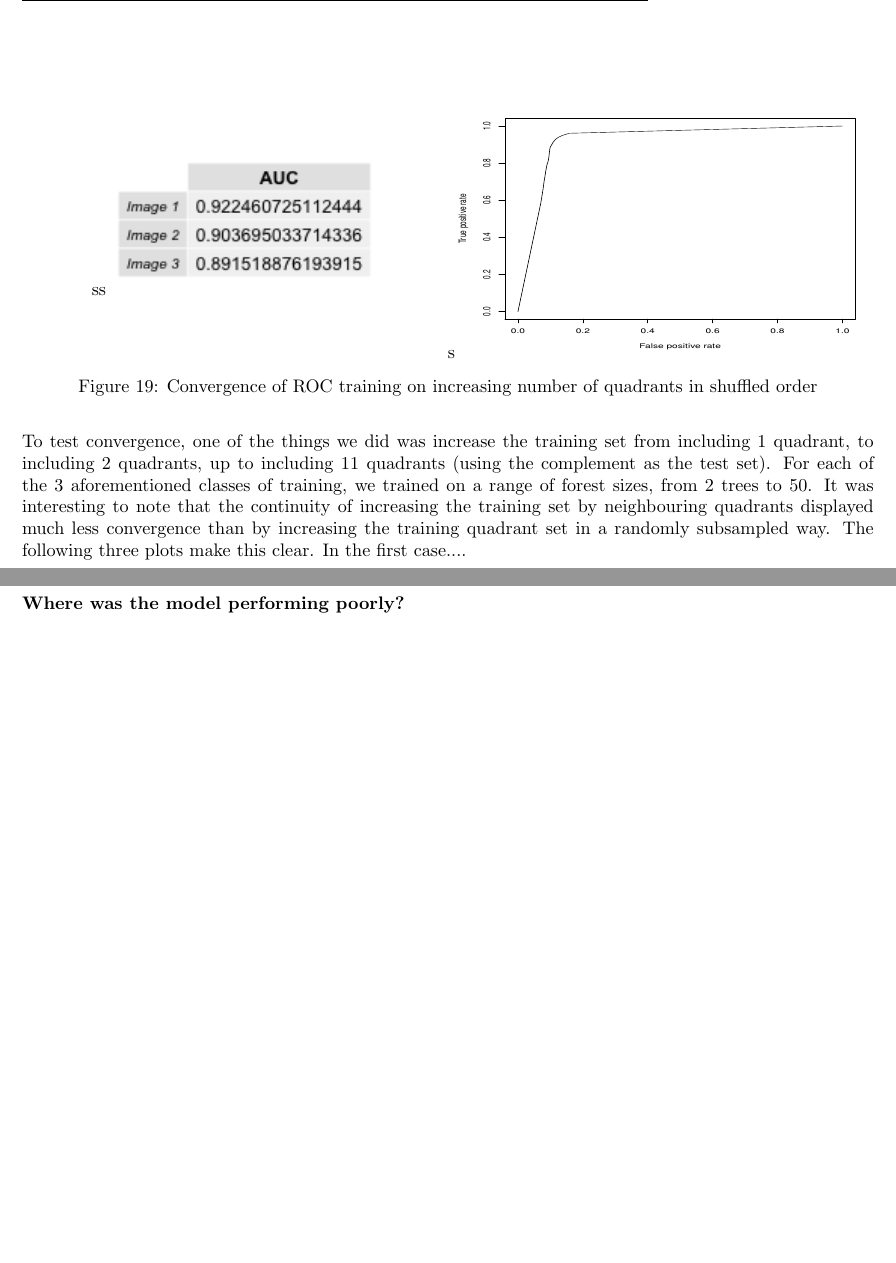
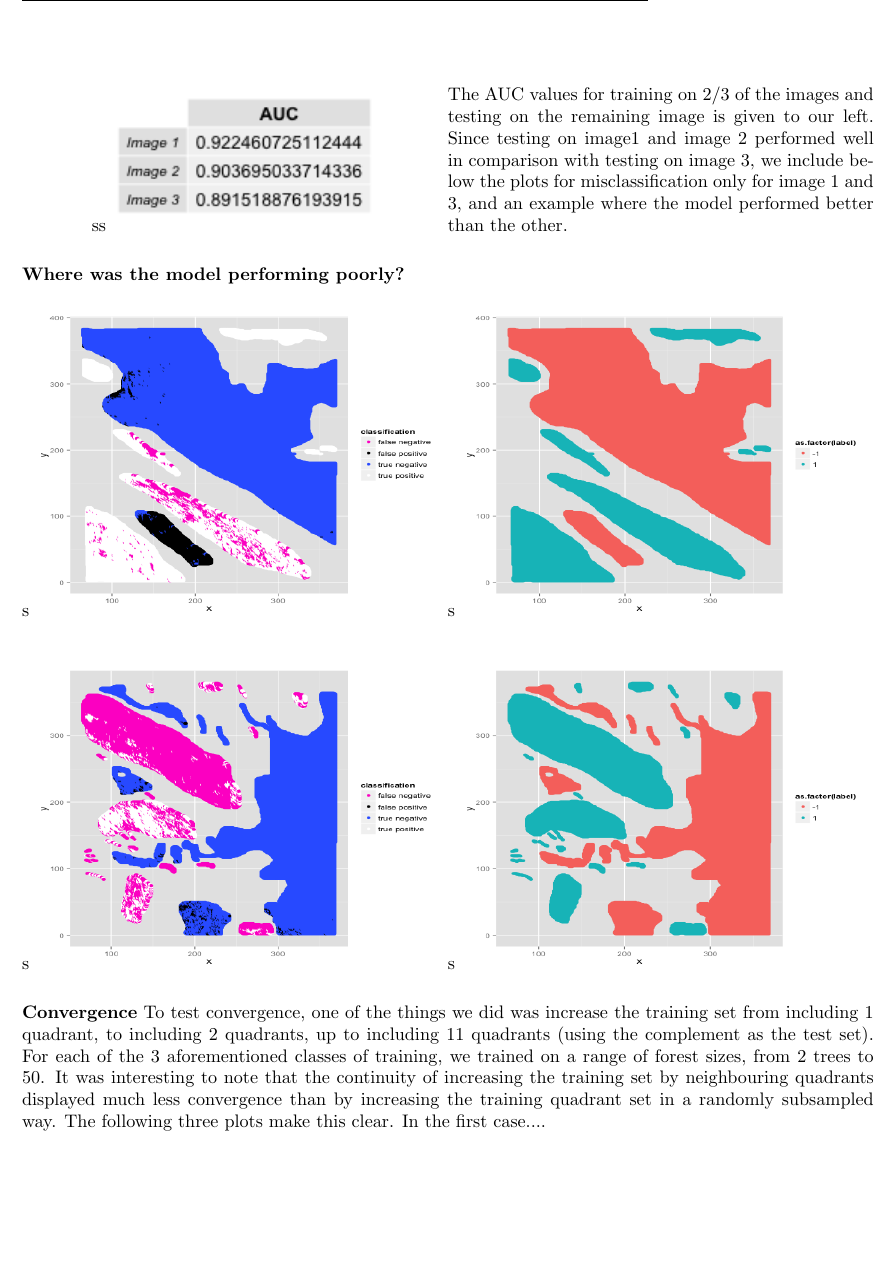
Before and after one commit to 215ALab4/lab4, a LaTeX document (tex/writeupLab4.tex): two parts of pages 10 and 11 of 13 before the commit and part of page 10 of 12 after it, the two joined at a grey line, cut at the place of the change, the shorter picture padded with empty space. Compiled offline with pdfLaTeX.

Commit message:
updated random Forest

```diff
--- a/tex/writeupLab4.tex
+++ b/tex/writeupLab4.tex
@@ -341,21 +341,31 @@ We also trained on each image and tested on the remaining two. \\
   \includegraphics[width=150pts, height = 80pts ]{AUC_images.png}
 \endminipage\hfill
 \minipage{0.5\textwidth}
-  \includegraphics[width=\linewidth, height = 150pts]{ROC_image1.pdf}
+The AUC values for training on 2/3 of the images and testing on the remaining image is given to our left.  Since testing on image1 and image 2 performed well in comparison with testing on image 3, we include below the plots for misclassification only for image 1 and 3, and an example where the model performed better than the other.
 \endminipage\hfill
-  \caption{Convergence of ROC training on increasing number of quadrants in shuffled order}\label{}
 \end{figure}
 
-%  \begin{figure}[H]
-%\minipage{0.5\textwidth}
-% \includegraphics[width=\linewidth, height = 150pts ]{ROC_image4.pdf}
-%\endminipage\hfill
-%\minipage{0.5\textwidth}
-%  \includegraphics[width=\linewidth, height = 150pts]{ROC_image8.pdf}
-%\endminipage\hfill
-%  \caption{Convergence of ROC training on increasing number of quadrants in shuffled order}\label{}
-%\end{figure}
+{\bf Where was the model performing poorly?}
 
+  \begin{figure}[H]
+\minipage{0.5\textwidth}
+  \includegraphics[width=\linewidth, height = 170pts ]{classification_image1.png}
+\endminipage\hfill
+\minipage{0.5\textwidth}
+  \includegraphics[width=\linewidth, height = 170pts]{label_1.png}
+\endminipage\hfill
+\end{figure}
+
+  \begin{figure}[H]
+\minipage{0.5\textwidth}
+  \includegraphics[width=\linewidth, height = 170pts ]{classification_image3.png}
+\endminipage\hfill
+\minipage{0.5\textwidth}
+  \includegraphics[width=\linewidth, height = 170pts]{label_9.png}
+\endminipage\hfill
+\end{figure}
+
+{\bf Convergence}
  To test convergence, one of the things we did was increase the training set from including 1 quadrant, to including 2 quadrants, up to including 11 quadrants (using the complement as the test set).  For each of the 3 aforementioned classes of training, we trained on a range of forest sizes, from 2 trees to 50. It was interesting to note that the continuity of increasing the training set by neighbouring quadrants displayed much less convergence than by increasing the training quadrant set in a randomly subsampled way.  The following three plots make this clear.  In the first case....\\
 
 \begin{figure}[H]
@@ -393,4 +403,3 @@ To gather a quantitative measurement of the importance of each feature, we first
   \caption{Gini importance measures across folds}\label{}
 \end{figure}
 
-{\bf Where was the model performing poorly?}
```
Also changed, not shown: tex/writeupLab4.tex (29 more changed lines), 3 other files.
